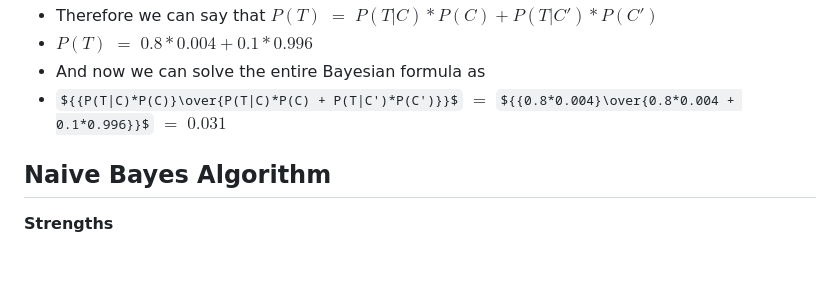
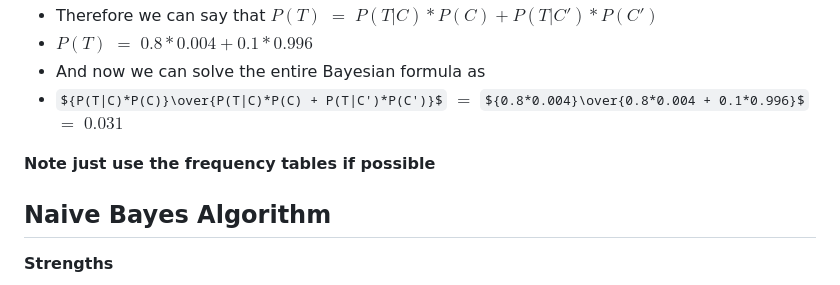
Before and after one commit to andewx/aiml, a Markdown page: modules/04/notes_bayesian.md, the part around the change. GitHub-like rendering; some formulas as TeX source; blank space fills up the shorter version.

```diff
--- a/modules/04/notes_bayesian.md
+++ b/modules/04/notes_bayesian.md
@@ -121,7 +121,10 @@ Where ${P(C|T)}$ $=$ ${{P(T|C)*P(C)}\over{P(T)}}$
 - Therefore we can say that $P(T)$ $=$ $P(T|C)*P(C) + P(T|C')*P(C')$
 - $P(T)$ $=$ $0.8 * 0.004 + 0.1*0.996$
 - And now we can solve the entire Bayesian formula as
-- ${{P(T|C)*P(C)}\over{P(T|C)*P(C) + P(T|C')*P(C')}}$ $=$ ${{0.8*0.004}\over{0.8*0.004 + 0.1*0.996}}$ $=$ $0.031$
+- ${P(T|C)*P(C)}\over{P(T|C)*P(C) + P(T|C')*P(C')}$ $=$ ${0.8*0.004}\over{0.8*0.004 + 0.1*0.996}$ $=$ $0.031$
+
+
+**Note just use the frequency tables if possible**
 
 
 
```
